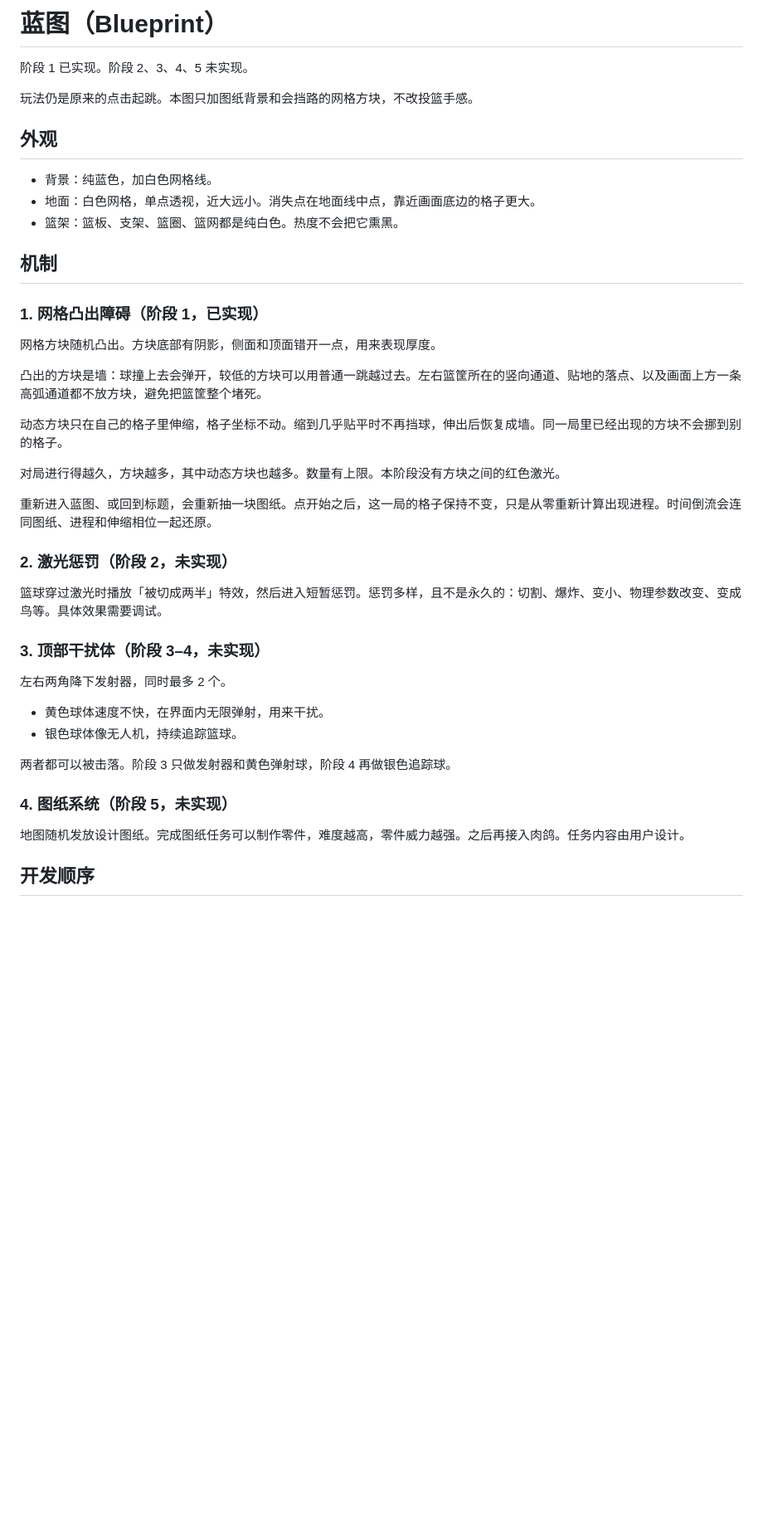
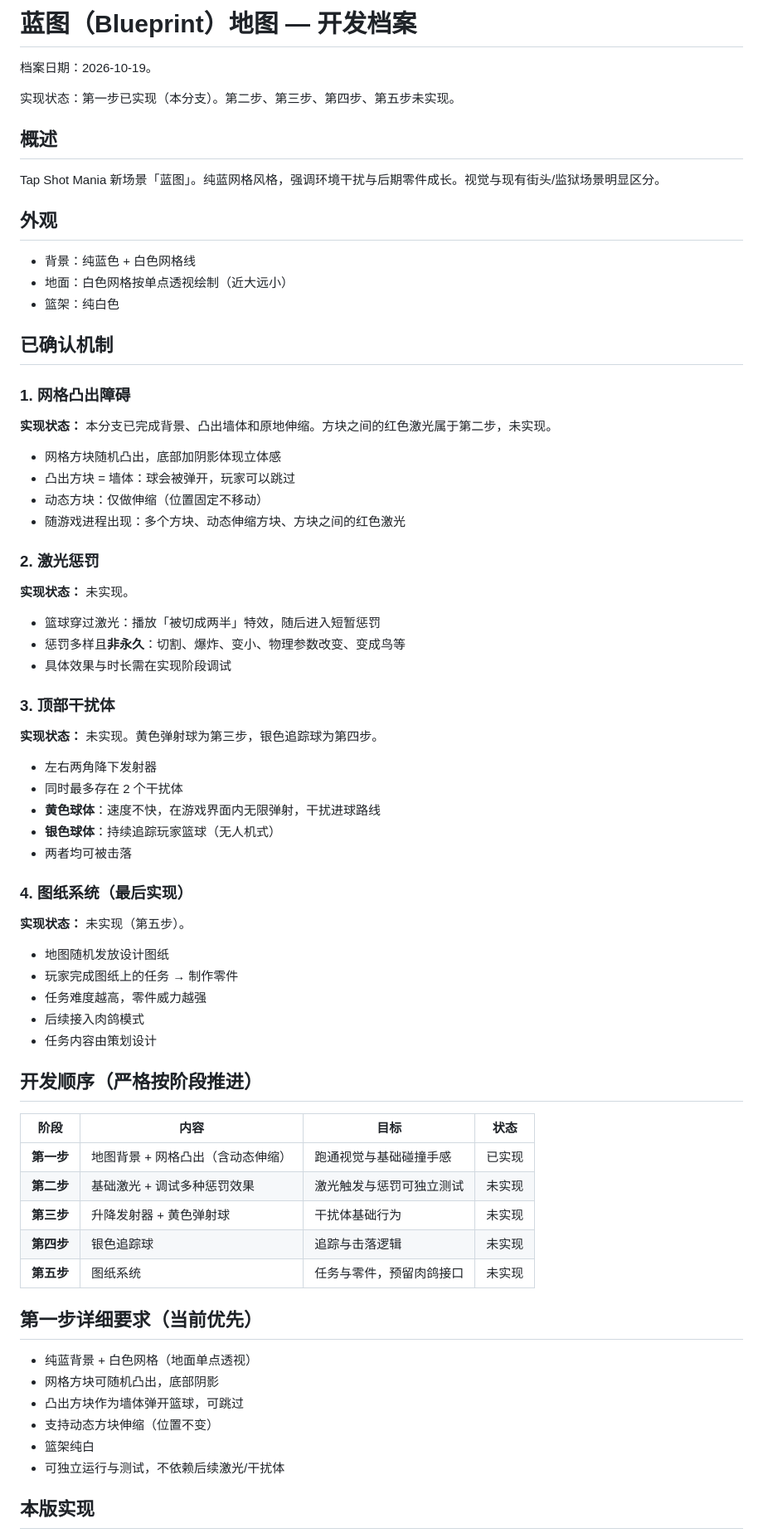
Before and after one commit to bigdadydude/tapshot-mania, a Markdown page: docs/blueprint-map.md, the part around one of its changes. Shown at 83% size. Rendered like a GitHub page; blank space fills up the shorter version.

Commit message:
Replace the Blueprint archive with the 2026-10-19 development doc.
Phase 1 stays marked implemented; later phases stay unimplemented, and the tunable constants remain under the phase-1 notes.

Co-authored-by: bigdadydude <bigdadydude@users.noreply.github.com>

```diff
--- a/docs/blueprint-map.md
+++ b/docs/blueprint-map.md
@@ -1,45 +1,73 @@
-# 蓝图（Blueprint）
+# 蓝图（Blueprint）地图 — 开发档案
 
-阶段 1 已实现。阶段 2、3、4、5 未实现。
+档案日期：2026-10-19。
 
-玩法仍是原来的点击起跳。本图只加图纸背景和会挡路的网格方块，不改投篮手感。
+实现状态：第一步已实现（本分支）。第二步、第三步、第四步、第五步未实现。
+
+## 概述
+Tap Shot Mania 新场景「蓝图」。纯蓝网格风格，强调环境干扰与后期零件成长。视觉与现有街头/监狱场景明显区分。
 
 ## 外观
+- 背景：纯蓝色 + 白色网格线
+- 地面：白色网格按单点透视绘制（近大远小）
+- 篮架：纯白色
 
-- 背景：纯蓝色，加白色网格线。
-- 地面：白色网格，单点透视，近大远小。消失点在地面线中点，靠近画面底边的格子更大。
-- 篮架：篮板、支架、篮圈、篮网都是纯白色。热度不会把它熏黑。
+## 已确认机制
 
-## 机制
+### 1. 网格凸出障碍
 
-### 1. 网格凸出障碍（阶段 1，已实现）
+**实现状态：** 本分支已完成背景、凸出墙体和原地伸缩。方块之间的红色激光属于第二步，未实现。
 
-网格方块随机凸出。方块底部有阴影，侧面和顶面错开一点，用来表现厚度。
+- 网格方块随机凸出，底部加阴影体现立体感
+- 凸出方块 = 墙体：球会被弹开，玩家可以跳过
+- 动态方块：仅做伸缩（位置固定不移动）
+- 随游戏进程出现：多个方块、动态伸缩方块、方块之间的红色激光
 
-凸出的方块是墙：球撞上去会弹开，较低的方块可以用普通一跳越过去。左右篮筐所在的竖向通道、贴地的落点、以及画面上方一条高弧通道都不放方块，避免把篮筐整个堵死。
+### 2. 激光惩罚
 
-动态方块只在自己的格子里伸缩，格子坐标不动。缩到几乎贴平时不再挡球，伸出后恢复成墙。同一局里已经出现的方块不会挪到别的格子。
+**实现状态：** 未实现。
 
-对局进行得越久，方块越多，其中动态方块也越多。数量有上限。本阶段没有方块之间的红色激光。
+- 篮球穿过激光：播放「被切成两半」特效，随后进入短暂惩罚
+- 惩罚多样且**非永久**：切割、爆炸、变小、物理参数改变、变成鸟等
+- 具体效果与时长需在实现阶段调试
 
-重新进入蓝图、或回到标题，会重新抽一块图纸。点开始之后，这一局的格子保持不变，只是从零重新计算出现进程。时间倒流会连同图纸、进程和伸缩相位一起还原。
+### 3. 顶部干扰体
 
-### 2. 激光惩罚（阶段 2，未实现）
+**实现状态：** 未实现。黄色弹射球为第三步，银色追踪球为第四步。
 
-篮球穿过激光时播放「被切成两半」特效，然后进入短暂惩罚。惩罚多样，且不是永久的：切割、爆炸、变小、物理参数改变、变成鸟等。具体效果需要调试。
+- 左右两角降下发射器
+- 同时最多存在 2 个干扰体
+- **黄色球体**：速度不快，在游戏界面内无限弹射，干扰进球路线
+- **银色球体**：持续追踪玩家篮球（无人机式）
+- 两者均可被击落
 
-### 3. 顶部干扰体（阶段 3–4，未实现）
+### 4. 图纸系统（最后实现）
 
-左右两角降下发射器，同时最多 2 个。
+**实现状态：** 未实现（第五步）。
 
-- 黄色球体速度不快，在界面内无限弹射，用来干扰。
-- 银色球体像无人机，持续追踪篮球。
+- 地图随机发放设计图纸
+- 玩家完成图纸上的任务 → 制作零件
+- 任务难度越高，零件威力越强
+- 后续接入肉鸽模式
+- 任务内容由策划设计
 
-两者都可以被击落。阶段 3 只做发射器和黄色弹射球，阶段 4 再做银色追踪球。
+## 开发顺序（严格按阶段推进）
 
-### 4. 图纸系统（阶段 5，未实现）
+| 阶段 | 内容 | 目标 | 状态 |
+|------|------|------|------|
+| **第一步** | 地图背景 + 网格凸出（含动态伸缩） | 跑通视觉与基础碰撞手感 | 已实现 |
+| **第二步** | 基础激光 + 调试多种惩罚效果 | 激光触发与惩罚可独立测试 | 未实现 |
+| **第三步** | 升降发射器 + 黄色弹射球 | 干扰体基础行为 | 未实现 |
+| **第四步** | 银色追踪球 | 追踪与击落逻辑 | 未实现 |
+| **第五步** | 图纸系统 | 任务与零件，预留肉鸽接口 | 未实现 |
 
-地图随机发放设计图纸。完成图纸任务可以制作零件，难度越高，零件威力越强。之后再接入肉鸽。任务内容由用户设计。
+## 第一步详细要求（当前优先）
+- 纯蓝背景 + 白色网格（地面单点透视）
+- 网格方块可随机凸出，底部阴影
+- 凸出方块作为墙体弹开篮球，可跳过
+- 支持动态方块伸缩（位置不变）
+- 篮架纯白
+- 可独立运行与测试，不依赖后续激光/干扰体
 
-## 开发顺序
+## 本版实现
 
```
Also changed, not shown: other parts of docs/blueprint-map.md (+12 -19 lines).
